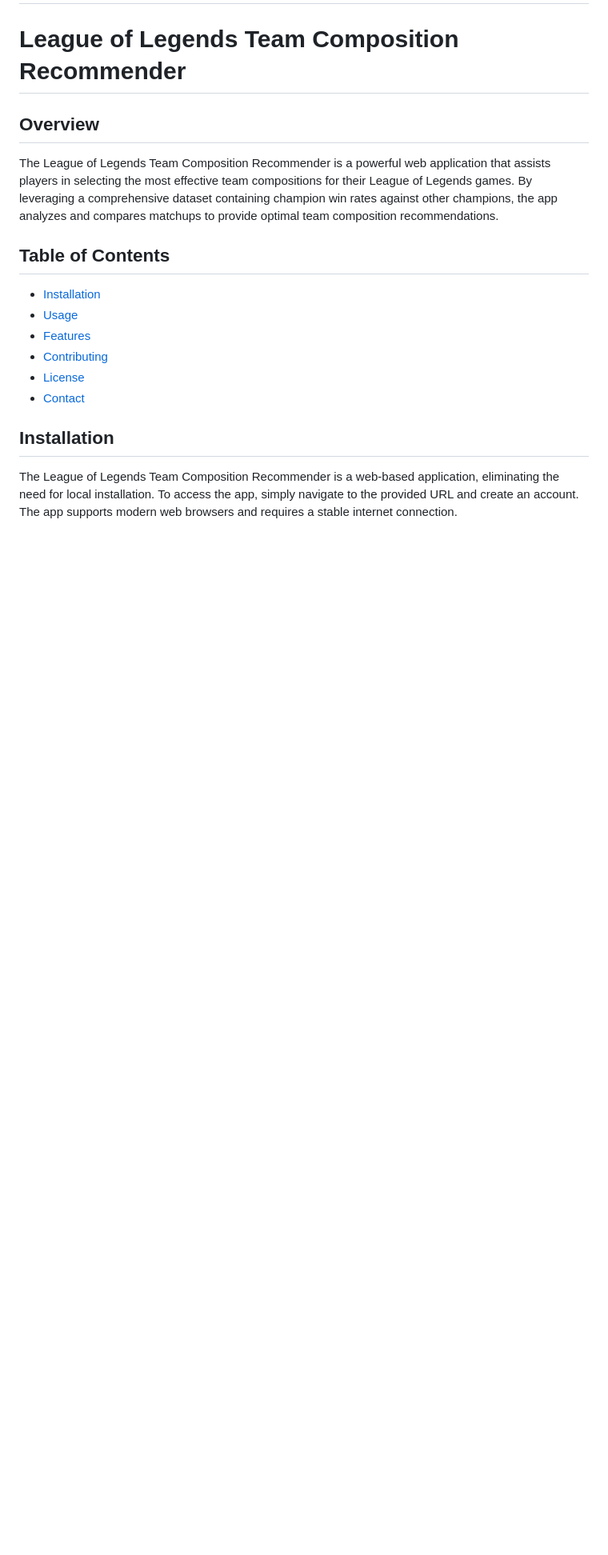
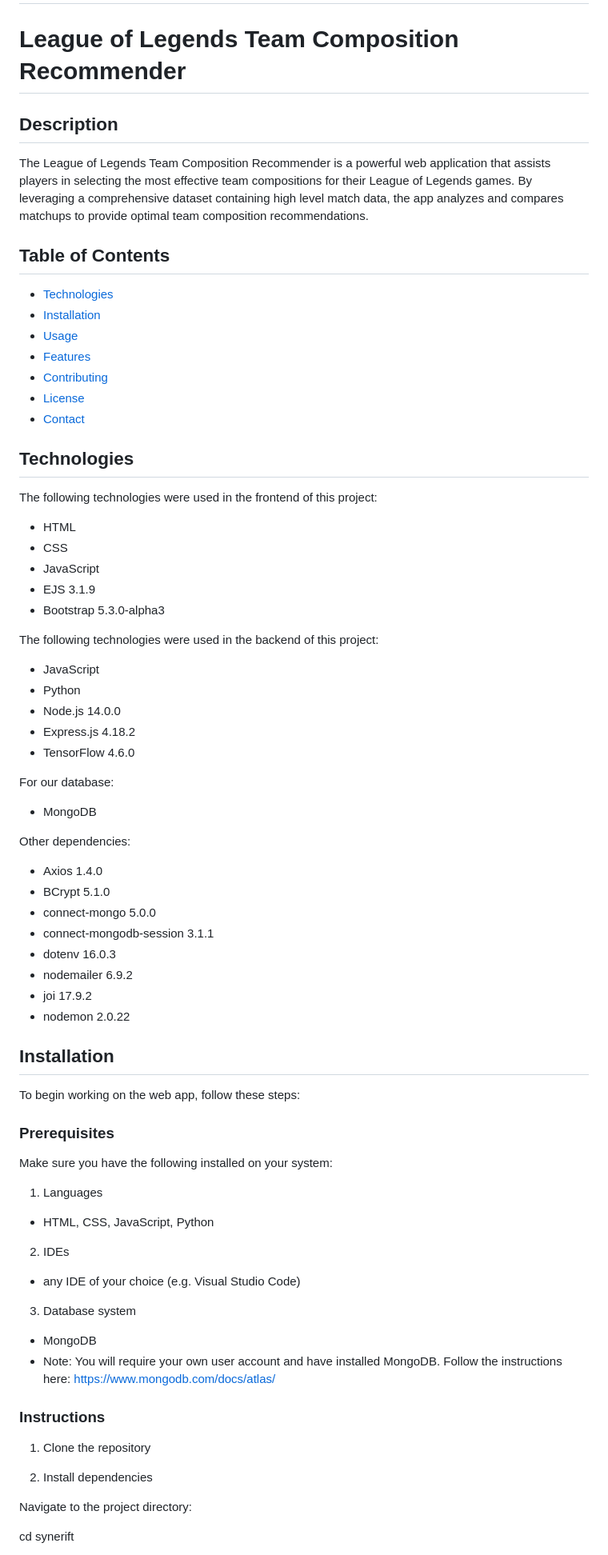
Before and after one commit to kaleLetendre/2800-202310-BBY34, a Markdown page: README.md, the part around one of its changes. Shown at 80% size. Drawn GitHub-style; blank space fills up the shorter version.

```diff
--- a/README.md
+++ b/README.md
@@ -2,10 +2,13 @@
 
 # League of Legends Team Composition Recommender
 
-## Overview
-The League of Legends Team Composition Recommender is a powerful web application that assists players in selecting the most effective team compositions for their League of Legends games. By leveraging a comprehensive dataset containing champion win rates against other champions, the app analyzes and compares matchups to provide optimal team composition recommendations.
+## Description
+
+The League of Legends Team Composition Recommender is a powerful web application that assists players in selecting the most effective team compositions for their League of Legends games. By leveraging a comprehensive dataset containing high level match data, the app analyzes and compares matchups to provide optimal team composition recommendations.
 
 ## Table of Contents
+
+- [Technologies](#Technologies)
 - [Installation](#installation)
 - [Usage](#usage)
 - [Features](#features)
@@ -13,5 +16,67 @@ The League of Legends Team Composition Recommender is a powerful web application
 - [License](#license)
 - [Contact](#contact)
 
+## Technologies
+
+The following technologies were used in the frontend of this project:
+
+- HTML
+- CSS
+- JavaScript
+- EJS 3.1.9
+- Bootstrap 5.3.0-alpha3
+
+The following technologies were used in the backend of this project:
+
+- JavaScript
+- Python
+- Node.js 14.0.0
+- Express.js 4.18.2
+- TensorFlow 4.6.0
+
+For our database:
+
+- MongoDB
+
+Other dependencies:
+
+- Axios 1.4.0
+- BCrypt 5.1.0
+- connect-mongo 5.0.0
+- connect-mongodb-session 3.1.1
+- dotenv 16.0.3
+- nodemailer 6.9.2
+- joi 17.9.2
+- nodemon 2.0.22
+
 ## Installation
-The League of Legends Team Composition Recommender is a web-based application, eliminating the need for local installation. To access the app, simply navigate to the provided URL and create an account. The app supports modern web browsers and requires a stable internet connection.
+
+To begin working on the web app, follow these steps:
+
+### Prerequisites
+
+Make sure you have the following installed on your system:
+
+1. Languages
+
+- HTML, CSS, JavaScript, Python
+
+2. IDEs
+
+- any IDE of your choice (e.g. Visual Studio Code)
+
+3. Database system
+
+- MongoDB
+- Note: You will require your own user account and have installed MongoDB. Follow the instructions here: https://www.mongodb.com/docs/atlas/
+
+### Instructions
+
+1. Clone the repository
+
+2. Install dependencies
+
+Navigate to the project directory:
+
+cd synerift
+
```
Also changed, not shown: other parts of README.md (+37 -11 lines).
